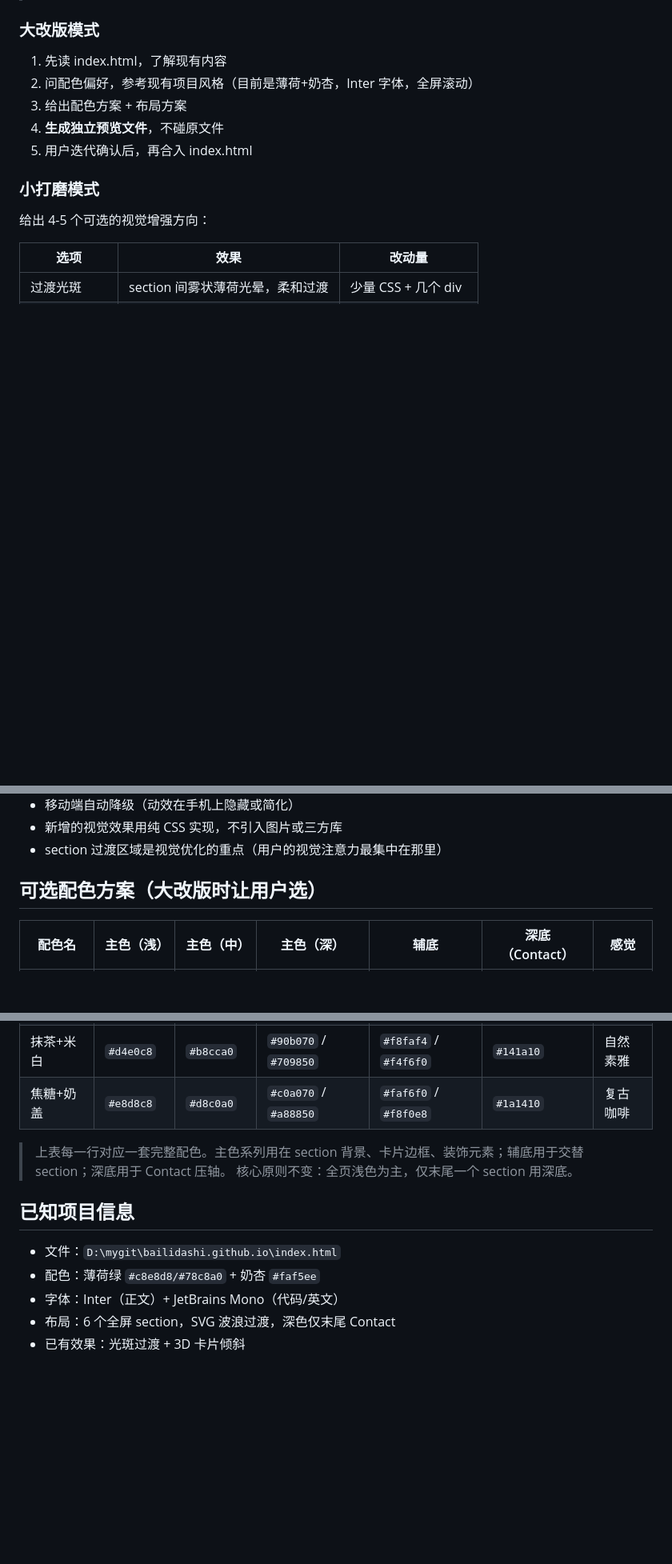
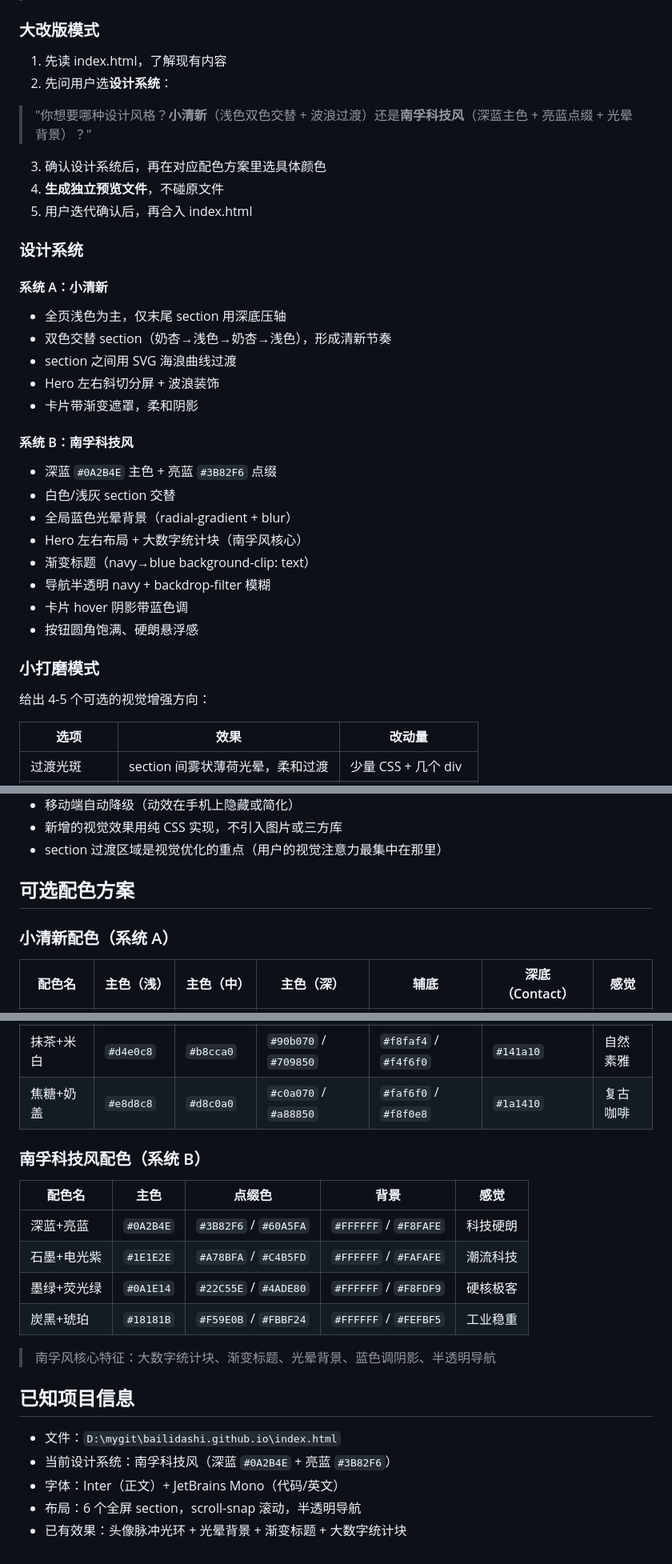
Before and after one commit to bailidashi/bailidashi.github.io, a Markdown page: skills/design-hero.md, 3 parts joined by grey strips. Shown at 80% size. GitHub-like rendering; blank space fills up the shorter version.

Commit message:
🔧 同步 design-hero skill: 新增南孚科技风设计系统

```diff
--- a/skills/design-hero.md
+++ b/skills/design-hero.md
@@ -14,10 +14,32 @@ description: 网站视觉设计与优化（大改版+小打磨都行）
 ### 大改版模式
 
 1. 先读 index.html，了解现有内容
-2. 问配色偏好，参考现有项目风格（目前是薄荷+奶杏，Inter 字体，全屏滚动）
-3. 给出配色方案 + 布局方案
+2. 先问用户选**设计系统**：
+
+> "你想要哪种设计风格？**小清新**（浅色双色交替 + 波浪过渡）还是**南孚科技风**（深蓝主色 + 亮蓝点缀 + 光晕背景）？"
+
+3. 确认设计系统后，再在对应配色方案里选具体颜色
 4. **生成独立预览文件**，不碰原文件
 5. 用户迭代确认后，再合入 index.html
+
+### 设计系统
+
+#### 系统 A：小清新
+- 全页浅色为主，仅末尾 section 用深底压轴
+- 双色交替 section（奶杏→浅色→奶杏→浅色），形成清新节奏
+- section 之间用 SVG 海浪曲线过渡
+- Hero 左右斜切分屏 + 波浪装饰
+- 卡片带渐变遮罩，柔和阴影
+
+#### 系统 B：南孚科技风
+- 深蓝 `#0A2B4E` 主色 + 亮蓝 `#3B82F6` 点缀
+- 白色/浅灰 section 交替
+- 全局蓝色光晕背景（radial-gradient + blur）
+- Hero 左右布局 + 大数字统计块（南孚风核心）
+- 渐变标题（navy→blue background-clip: text）
+- 导航半透明 navy + backdrop-filter 模糊
+- 卡片 hover 阴影带蓝色调
+- 按钮圆角饱满、硬朗悬浮感
 
 ### 小打磨模式
 
@@ -42,7 +64,9 @@ description: 网站视觉设计与优化（大改版+小打磨都行）
 - 新增的视觉效果用纯 CSS 实现，不引入图片或三方库
 - section 过渡区域是视觉优化的重点（用户的视觉注意力最集中在那里）
 
-## 可选配色方案（大改版时让用户选）
+## 可选配色方案
+
+### 小清新配色（系统 A）
 
 | 配色名 | 主色（浅） | 主色（中） | 主色（深） | 辅底 | 深底（Contact） | 感觉 |
 |--------|-----------|-----------|-----------|------|----------------|------|
@@ -55,13 +79,21 @@ description: 网站视觉设计与优化（大改版+小打磨都行）
 | 抹茶+米白 | `#d4e0c8` | `#b8cca0` | `#90b070` / `#709850` | `#f8faf4` / `#f4f6f0` | `#141a10` | 自然素雅 |
 | 焦糖+奶盖 | `#e8d8c8` | `#d8c0a0` | `#c0a070` / `#a88850` | `#faf6f0` / `#f8f0e8` | `#1a1410` | 复古咖啡 |
 
-> 上表每一行对应一套完整配色。主色系列用在 section 背景、卡片边框、装饰元素；辅底用于交替 section；深底用于 Contact 压轴。
-> 核心原则不变：全页浅色为主，仅末尾一个 section 用深底。
+### 南孚科技风配色（系统 B）
+
+| 配色名 | 主色 | 点缀色 | 背景 | 感觉 |
+|--------|------|--------|------|------|
+| 深蓝+亮蓝 | `#0A2B4E` | `#3B82F6` / `#60A5FA` | `#FFFFFF` / `#F8FAFE` | 科技硬朗 |
+| 石墨+电光紫 | `#1E1E2E` | `#A78BFA` / `#C4B5FD` | `#FFFFFF` / `#FAFAFE` | 潮流科技 |
+| 墨绿+荧光绿 | `#0A1E14` | `#22C55E` / `#4ADE80` | `#FFFFFF` / `#F8FDF9` | 硬核极客 |
+| 炭黑+琥珀 | `#18181B` | `#F59E0B` / `#FBBF24` | `#FFFFFF` / `#FEFBF5` | 工业稳重 |
+
+> 南孚风核心特征：大数字统计块、渐变标题、光晕背景、蓝色调阴影、半透明导航
 
 ## 已知项目信息
 
 - 文件：`D:\mygit\bailidashi.github.io\index.html`
-- 配色：薄荷绿 `#c8e8d8/#78c8a0` + 奶杏 `#faf5ee`
+- 当前设计系统：南孚科技风（深蓝 `#0A2B4E` + 亮蓝 `#3B82F6`）
 - 字体：Inter（正文）+ JetBrains Mono（代码/英文）
-- 布局：6 个全屏 section，SVG 波浪过渡，深色仅末尾 Contact
-- 已有效果：光斑过渡 + 3D 卡片倾斜
+- 布局：6 个全屏 section，scroll-snap 滚动，半透明导航
+- 已有效果：头像脉冲光环 + 光晕背景 + 渐变标题 + 大数字统计块
```
Also changed, not shown: 1 other file.
